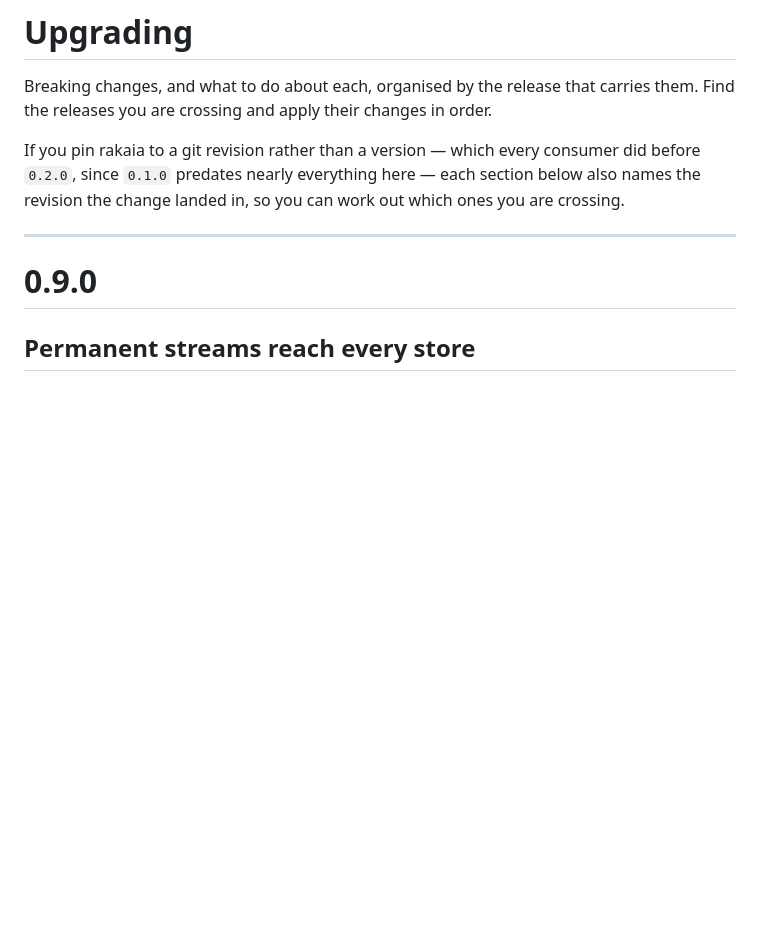
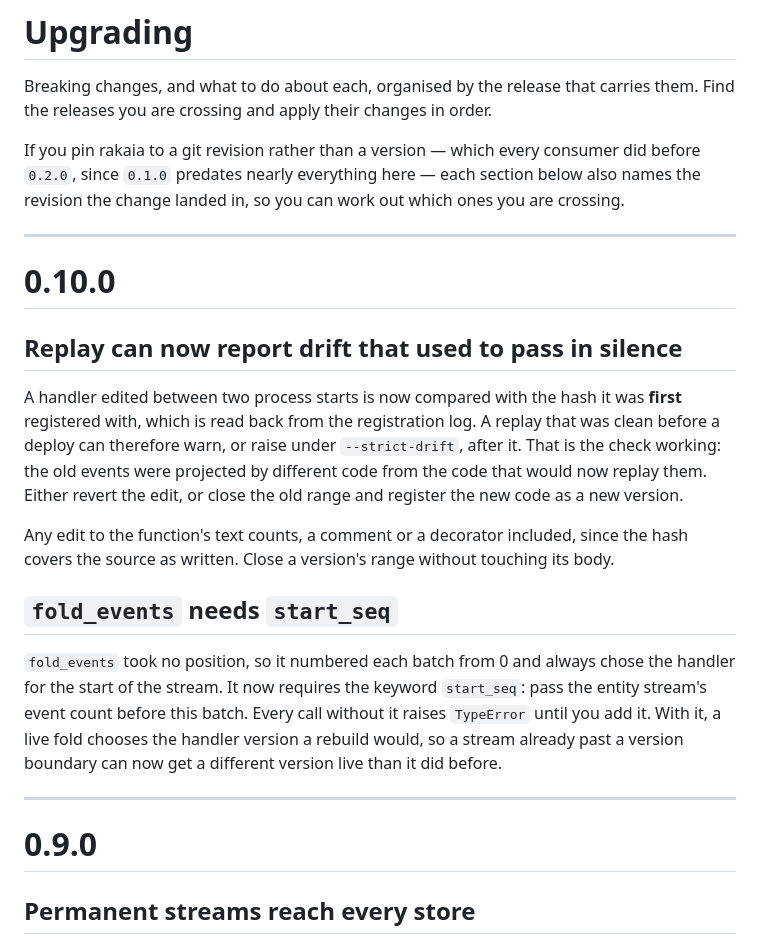
Before and after one commit to joshbrooks/rakaia, a Markdown page: UPGRADING.md, the part around the change. Drawn GitHub-style; blank space fills up the shorter version.

Commit message:
Record the drift and fold changes in the changelog and upgrade notes

```diff
--- a/UPGRADING.md
+++ b/UPGRADING.md
@@ -12,6 +12,33 @@ If you pin rakaia to a git revision rather than a version — which every consum
 did before `0.2.0`, since `0.1.0` predates nearly everything here — each section
 below also names the revision the change landed in, so you can work out which
 ones you are crossing.
+
+---
+
+# 0.10.0
+
+## Replay can now report drift that used to pass in silence
+
+A handler edited between two process starts is now compared with the hash it was
+**first** registered with, which is read back from the registration log. A replay
+that was clean before a deploy can therefore warn, or raise under
+`--strict-drift`, after it. That is the check working: the old events were
+projected by different code from the code that would now replay them. Either
+revert the edit, or close the old range and register the new code as a new
+version.
+
+Any edit to the function's text counts, a comment or a decorator included, since
+the hash covers the source as written. Close a version's range without touching
+its body.
+
+## `fold_events` needs `start_seq`
+
+`fold_events` took no position, so it numbered each batch from 0 and always
+chose the handler for the start of the stream. It now requires the keyword
+`start_seq`: pass the entity stream's event count before this batch. Every call
+without it raises `TypeError` until you add it. With it, a live fold chooses the
+handler version a rebuild would, so a stream already past a version boundary can
+now get a different version live than it did before.
 
 ---
 
```
Also changed, not shown: CHANGELOG.md (+12 -0 lines).
